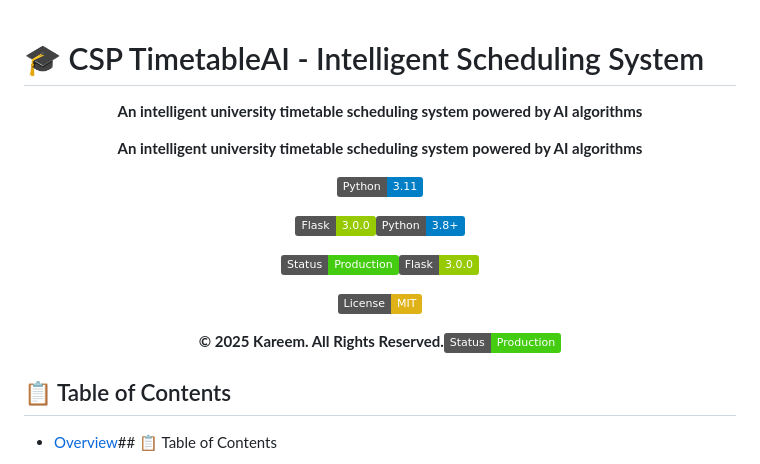
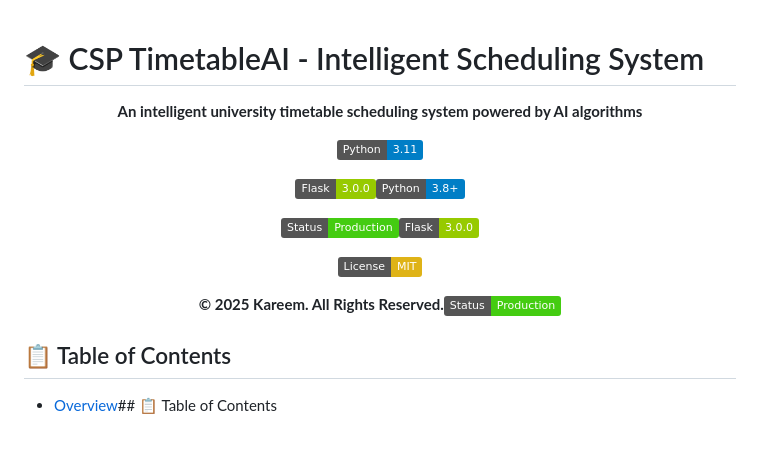
Before and after one commit to Kareem123mm/IS, a Markdown page: README.md, the part around the change. Rendered like a GitHub page; badges without logos; blank space fills up the shorter version.

```diff
--- a/README.md
+++ b/README.md
@@ -3,7 +3,6 @@
 
 <div align="center">
 
-**An intelligent university timetable scheduling system powered by AI algorithms**
 
 **An intelligent university timetable scheduling system powered by AI algorithms**
 
@@ -16,8 +15,6 @@
 [![License](https://img.shields.io/badge/License-MIT-yellow.svg)](LICENSE)
 
 **© 2025 Kareem. All Rights Reserved.**[![Status](https://img.shields.io/badge/Status-Production-success.svg)]()
-
-
 
 
 </div>
```
